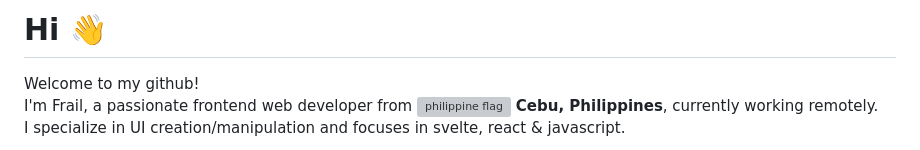
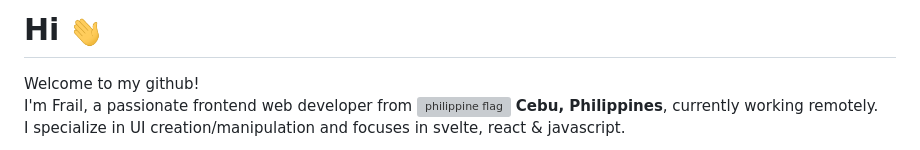
Before and after one commit to frailbongat/frailbongat, a Markdown page: README.md, the part around the change. GitHub-like rendering; pictures changed too: images/hi.gif (added); grey boxes are pictures that could not be loaded.

Commit message:
📝 Add hi gif to readme

```diff
--- a/README.md
+++ b/README.md
@@ -1,4 +1,4 @@
-<h1>Hi 👋</h1>
+<h1>Hi <img alt="hi" src="./images/hi.gif"  width="33px" /></h1>
 <p>
    <!-- (<a href="https://app.daily.dev/frailbongat"><img align="right" src="https://github.com/frailbongat/frailbongat/blob/main/devcard.svg" width="200" alt="Frail Bongat's Dev Card"/></a>) -->
 
```
